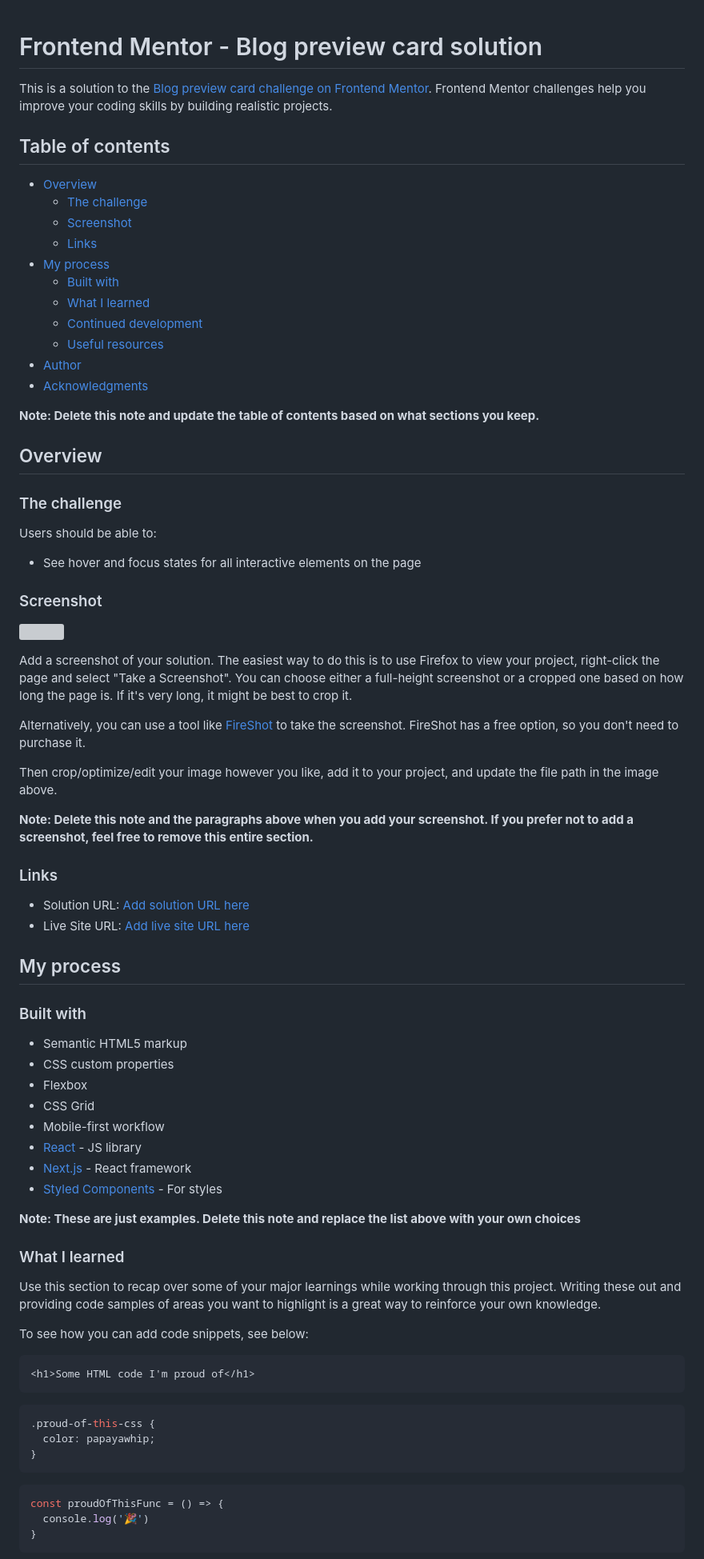
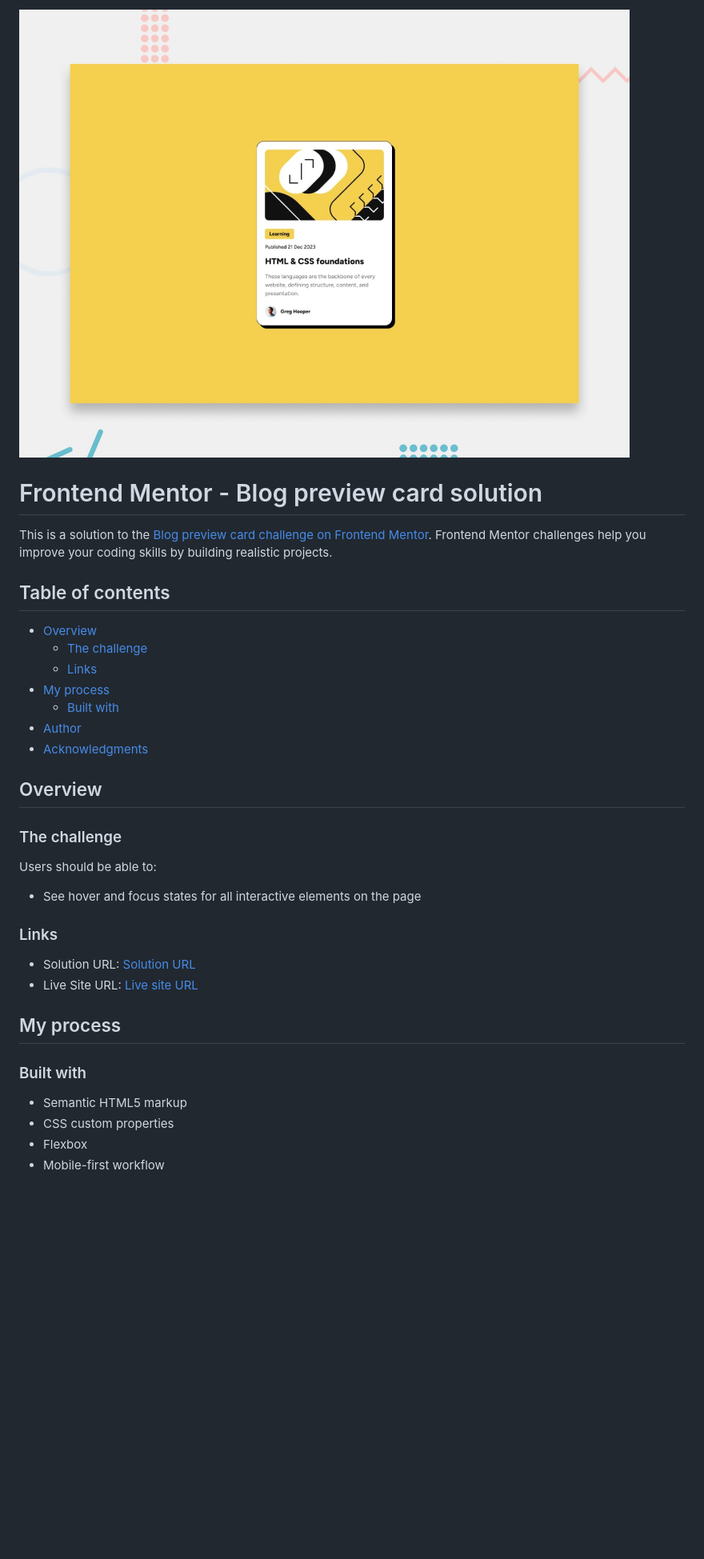
Before and after one commit to FevenSeyfu/blog-preview-card, a Markdown page: README.md, the part around the change printed below. Shown: that part at 80% size. Rendered like a GitHub page; pictures changed too: desktop-preview.jpg (added); blank space fills up the shorter version; grey boxes are pictures that could not be loaded.

````diff
--- a/README.md
+++ b/README.md
@@ -1,3 +1,4 @@
+![Project demo](./desktop-preview.jpg)
 # Frontend Mentor - Blog preview card solution
 
 This is a solution to the [Blog preview card challenge on Frontend Mentor](https://www.frontendmentor.io/challenges/blog-preview-card-ckPaj01IcS). Frontend Mentor challenges help you improve your coding skills by building realistic projects.
@@ -6,17 +7,11 @@ This is a solution to the [Blog preview card challenge on Frontend Mentor](https
 
 - [Overview](#overview)
   - [The challenge](#the-challenge)
-  - [Screenshot](#screenshot)
   - [Links](#links)
 - [My process](#my-process)
   - [Built with](#built-with)
-  - [What I learned](#what-i-learned)
-  - [Continued development](#continued-development)
-  - [Useful resources](#useful-resources)
 - [Author](#author)
 - [Acknowledgments](#acknowledgments)
-
-**Note: Delete this note and update the table of contents based on what sections you keep.**
 
 ## Overview
 
@@ -26,22 +21,11 @@ Users should be able to:
 
 - See hover and focus states for all interactive elements on the page
 
-### Screenshot
-
-![](./screenshot.jpg)
-
-Add a screenshot of your solution. The easiest way to do this is to use Firefox to view your project, right-click the page and select "Take a Screenshot". You can choose either a full-height screenshot or a cropped one based on how long the page is. If it's very long, it might be best to crop it.
-
-Alternatively, you can use a tool like [FireShot](https://getfireshot.com/) to take the screenshot. FireShot has a free option, so you don't need to purchase it.
-
-Then crop/optimize/edit your image however you like, add it to your project, and update the file path in the image above.
-
-**Note: Delete this note and the paragraphs above when you add your screenshot. If you prefer not to add a screenshot, feel free to remove this entire section.**
 
 ### Links
 
-- Solution URL: [Add solution URL here](https://your-solution-url.com)
-- Live Site URL: [Add live site URL here](https://your-live-site-url.com)
+- Solution URL: [Solution URL](https://github.com/FevenSeyfu/blog-preview-card)
+- Live Site URL: [Live site URL](https://blog-preview-frontendmentor.netlify.app/)
 
 ## My process
 
@@ -50,31 +34,4 @@ Then crop/optimize/edit your image however you like, add it to your project, and
 - Semantic HTML5 markup
 - CSS custom properties
 - Flexbox
-- CSS Grid
 - Mobile-first workflow
-- [React](https://reactjs.org/) - JS library
-- [Next.js](https://nextjs.org/) - React framework
-- [Styled Components](https://styled-components.com/) - For styles
-
-**Note: These are just examples. Delete this note and replace the list above with your own choices**
-
-### What I learned
-
-Use this section to recap over some of your major learnings while working through this project. Writing these out and providing code samples of areas you want to highlight is a great way to reinforce your own knowledge.
-
-To see how you can add code snippets, see below:
-
-```html
-<h1>Some HTML code I'm proud of</h1>
-```
-```css
-.proud-of-this-css {
-  color: papayawhip;
-}
-```
-```js
-const proudOfThisFunc = () => {
-  console.log('🎉')
-}
-```
-
````
Also changed, not shown: other parts of README.md (+4 -24 lines), design/active-states.jpg (added), design/desktop-design.jpg (added), design/desktop-preview.jpg (added), design/mobile-design.jpg (added).
